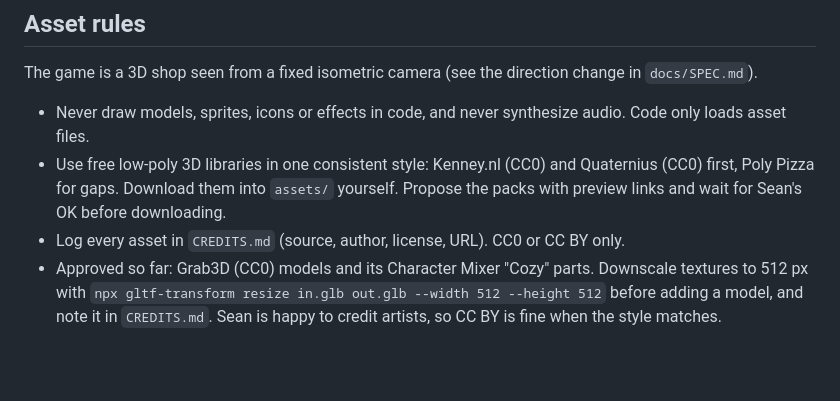
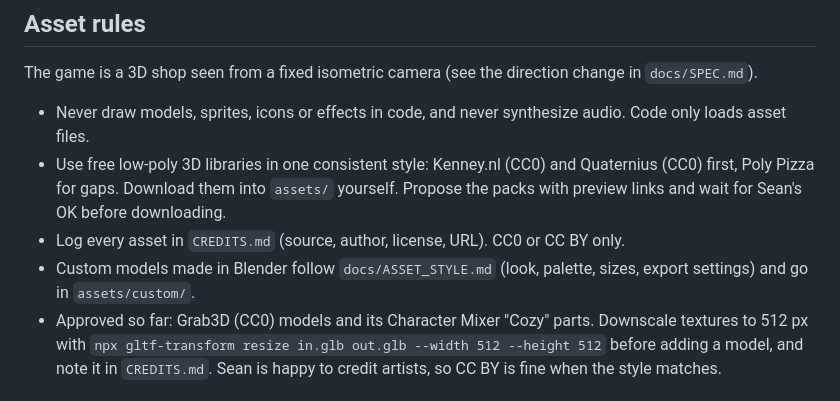
Before and after one commit to seancornwell1/scent-roads, a Markdown page: CLAUDE.md, the part around the change. Rendered like a GitHub page; blank space fills up the shorter version.

Commit message:
Asset style guide for custom Blender models
Co-Authored-By: Claude Opus 5.5 <noreply@anthropic.com>
Claude-Session: https://claude.ai/code/session_01LHe1X3Ly17m3JgZyEFKhev

```diff
--- a/CLAUDE.md
+++ b/CLAUDE.md
@@ -17,6 +17,7 @@ The game is a 3D shop seen from a fixed isometric camera (see the direction chan
 - Never draw models, sprites, icons or effects in code, and never synthesize audio. Code only loads asset files.
 - Use free low-poly 3D libraries in one consistent style: Kenney.nl (CC0) and Quaternius (CC0) first, Poly Pizza for gaps. Download them into `assets/` yourself. Propose the packs with preview links and wait for Sean's OK before downloading.
 - Log every asset in `CREDITS.md` (source, author, license, URL). CC0 or CC BY only.
+- Custom models made in Blender follow `docs/ASSET_STYLE.md` (look, palette, sizes, export settings) and go in `assets/custom/`.
 - Approved so far: Grab3D (CC0) models and its Character Mixer "Cozy" parts. Downscale textures to 512 px with `npx gltf-transform resize in.glb out.glb --width 512 --height 512` before adding a model, and note it in `CREDITS.md`. Sean is happy to credit artists, so CC BY is fine when the style matches.
 
 ## Project
```
Also changed, not shown: docs/ASSET_STYLE.md (added, +97 -0 lines).
